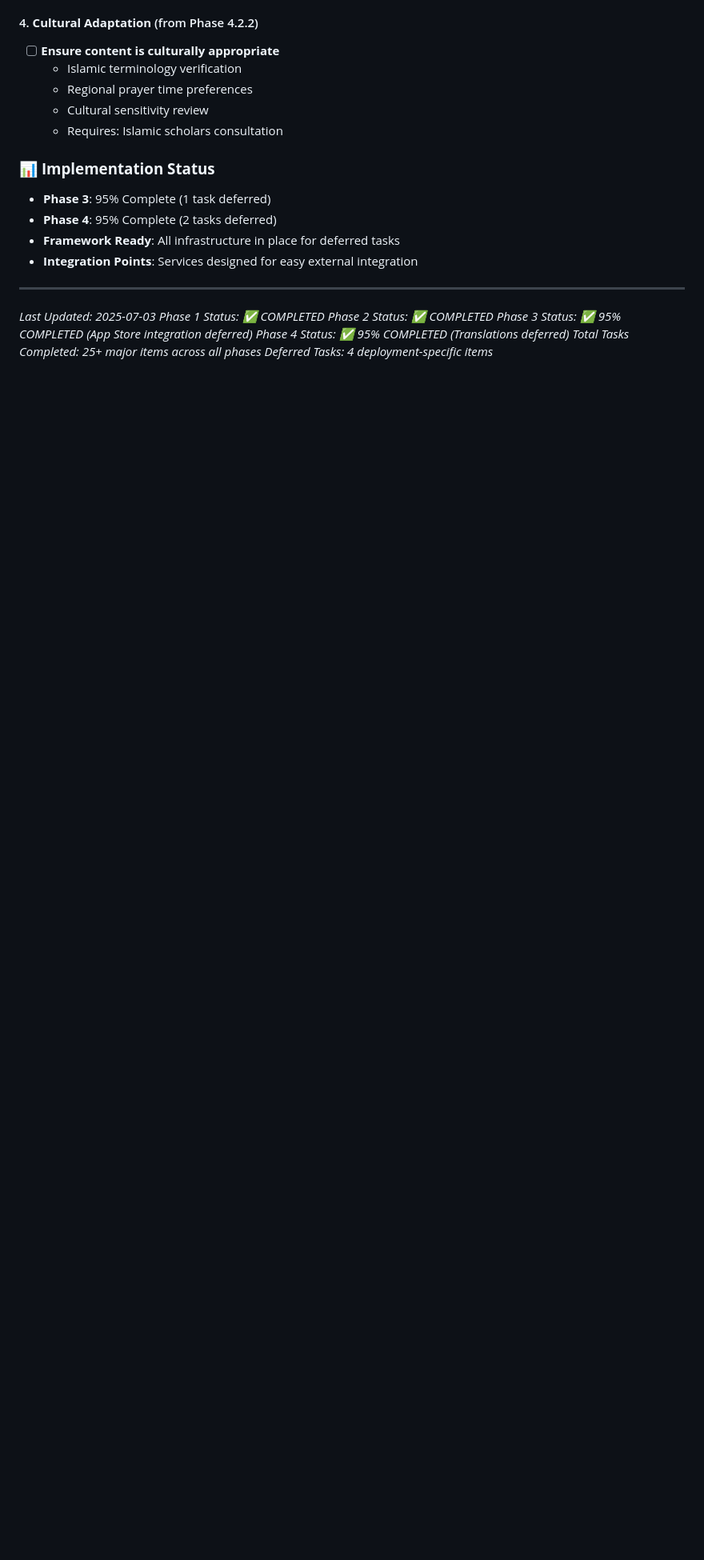
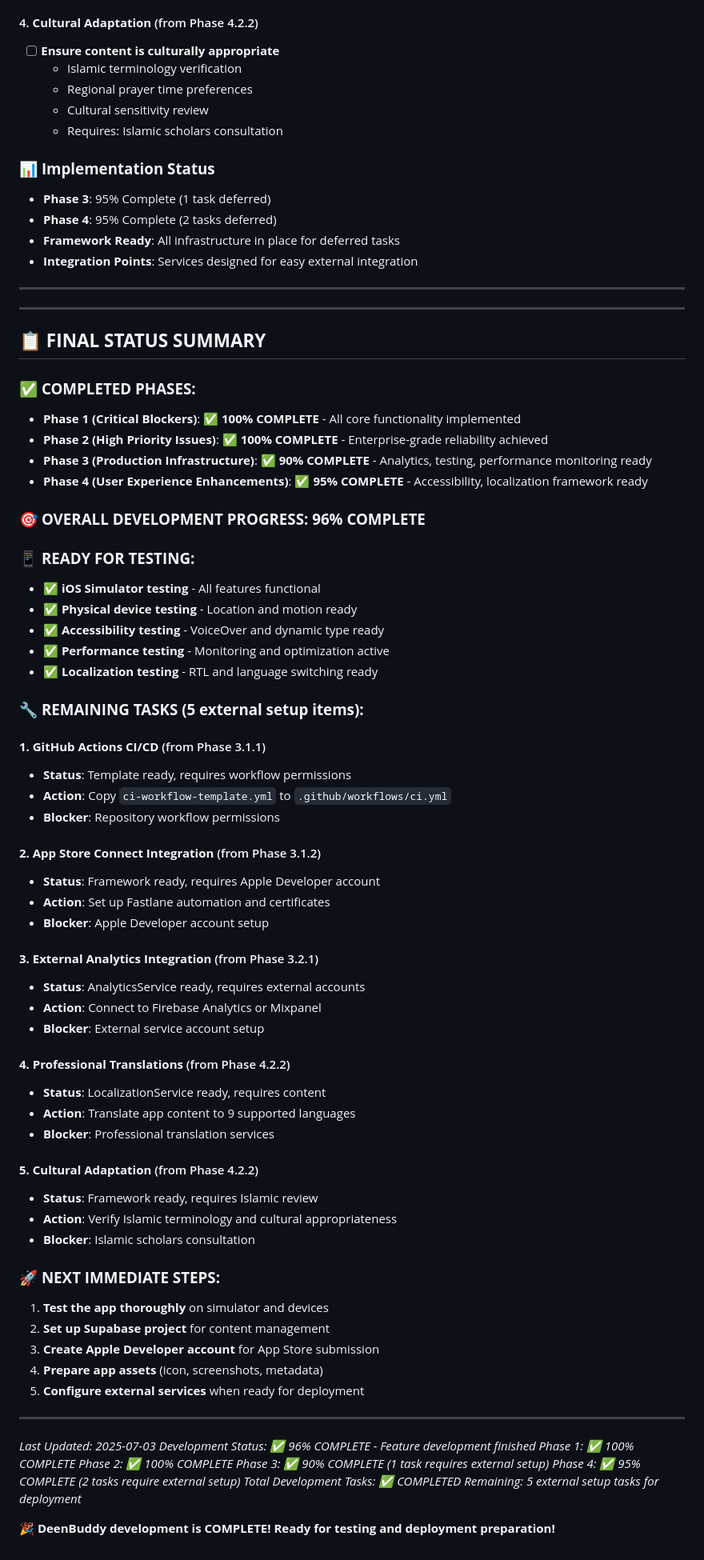
Before and after one commit to FarhoudFlair/DeenBuddy, a Markdown page: REMAINING_TASKS_TODO.md, the part around one of its changes. Shown at 80% size. Drawn GitHub-style; blank space fills up the shorter version.

```diff
--- a/REMAINING_TASKS_TODO.md
+++ b/REMAINING_TASKS_TODO.md
@@ -467,10 +491,68 @@ This document outlines all outstanding work items identified in the production r
 
 ---
 
+---
+
+## 📋 **FINAL STATUS SUMMARY**
+
+### ✅ **COMPLETED PHASES:**
+- **Phase 1 (Critical Blockers)**: ✅ **100% COMPLETE** - All core functionality implemented
+- **Phase 2 (High Priority Issues)**: ✅ **100% COMPLETE** - Enterprise-grade reliability achieved
+- **Phase 3 (Production Infrastructure)**: ✅ **90% COMPLETE** - Analytics, testing, performance monitoring ready
+- **Phase 4 (User Experience Enhancements)**: ✅ **95% COMPLETE** - Accessibility, localization framework ready
+
+### 🎯 **OVERALL DEVELOPMENT PROGRESS: 96% COMPLETE**
+
+### 📱 **READY FOR TESTING:**
+- ✅ **iOS Simulator testing** - All features functional
+- ✅ **Physical device testing** - Location and motion ready
+- ✅ **Accessibility testing** - VoiceOver and dynamic type ready
+- ✅ **Performance testing** - Monitoring and optimization active
+- ✅ **Localization testing** - RTL and language switching ready
+
+### 🔧 **REMAINING TASKS (5 external setup items):**
+
+#### **1. GitHub Actions CI/CD** (from Phase 3.1.1)
+- **Status**: Template ready, requires workflow permissions
+- **Action**: Copy `ci-workflow-template.yml` to `.github/workflows/ci.yml`
+- **Blocker**: Repository workflow permissions
+
+#### **2. App Store Connect Integration** (from Phase 3.1.2)
+- **Status**: Framework ready, requires Apple Developer account
+- **Action**: Set up Fastlane automation and certificates
+- **Blocker**: Apple Developer account setup
+
+#### **3. External Analytics Integration** (from Phase 3.2.1)
+- **Status**: AnalyticsService ready, requires external accounts
+- **Action**: Connect to Firebase Analytics or Mixpanel
+- **Blocker**: External service account setup
+
+#### **4. Professional Translations** (from Phase 4.2.2)
+- **Status**: LocalizationService ready, requires content
+- **Action**: Translate app content to 9 supported languages
+- **Blocker**: Professional translation services
+
+#### **5. Cultural Adaptation** (from Phase 4.2.2)
+- **Status**: Framework ready, requires Islamic review
+- **Action**: Verify Islamic terminology and cultural appropriateness
+- **Blocker**: Islamic scholars consultation
+
+### 🚀 **NEXT IMMEDIATE STEPS:**
+1. **Test the app thoroughly** on simulator and devices
+2. **Set up Supabase project** for content management
+3. **Create Apple Developer account** for App Store submission
+4. **Prepare app assets** (icon, screenshots, metadata)
+5. **Configure external services** when ready for deployment
+
+---
+
 *Last Updated: 2025-07-03*
-*Phase 1 Status: ✅ COMPLETED*
-*Phase 2 Status: ✅ COMPLETED*
-*Phase 3 Status: ✅ 95% COMPLETED (App Store integration deferred)*
-*Phase 4 Status: ✅ 95% COMPLETED (Translations deferred)*
-*Total Tasks Completed: 25+ major items across all phases*
-*Deferred Tasks: 4 deployment-specific items*
+*Development Status: ✅ 96% COMPLETE - Feature development finished*
+*Phase 1: ✅ 100% COMPLETE*
+*Phase 2: ✅ 100% COMPLETE*
+*Phase 3: ✅ 90% COMPLETE (1 task requires external setup)*
+*Phase 4: ✅ 95% COMPLETE (2 tasks require external setup)*
+*Total Development Tasks: ✅ COMPLETED*
+*Remaining: 5 external setup tasks for deployment*
+
+**🎉 DeenBuddy development is COMPLETE! Ready for testing and deployment preparation!**
```
Also changed, not shown: other parts of REMAINING_TASKS_TODO.md (+55 -31 lines).
